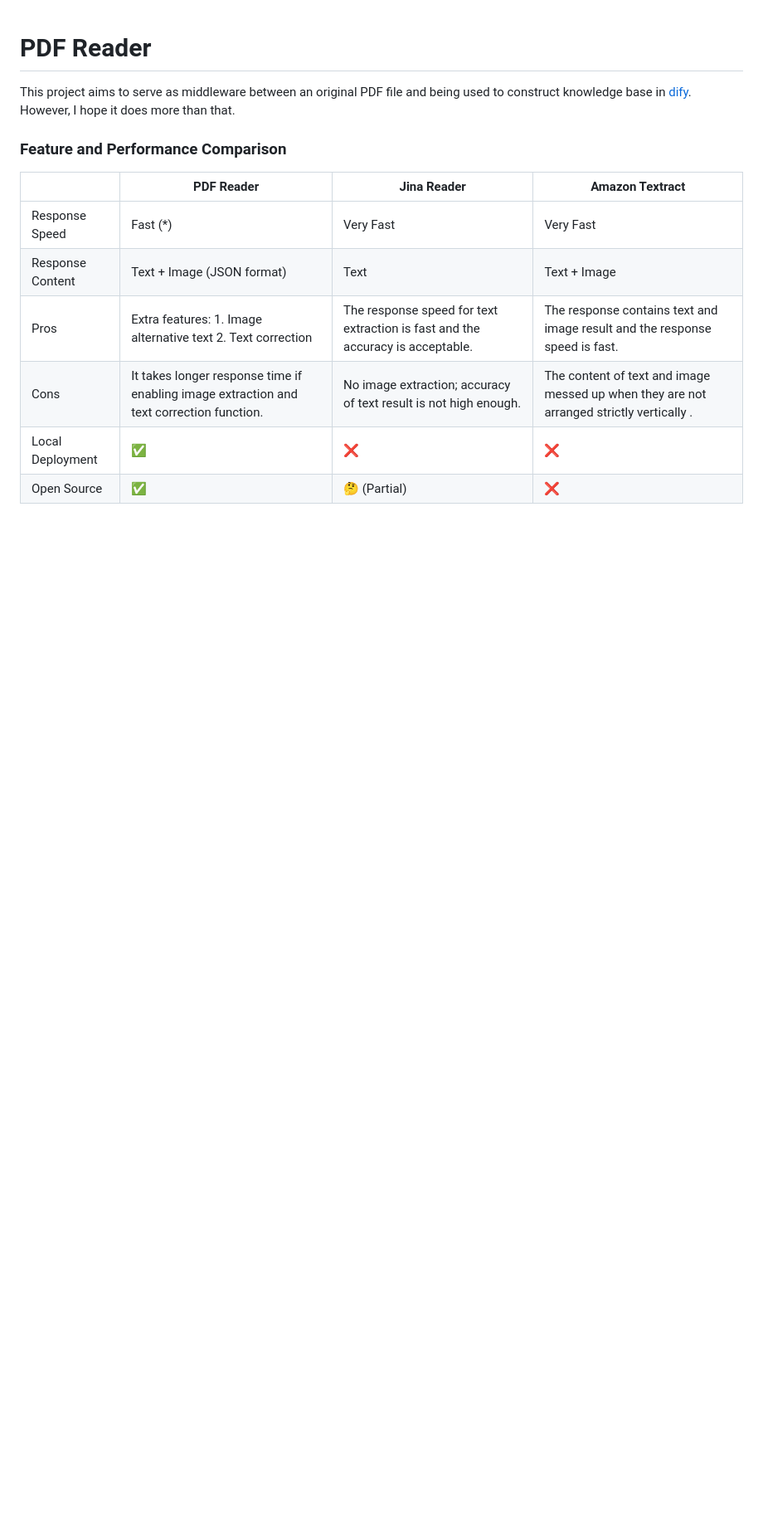
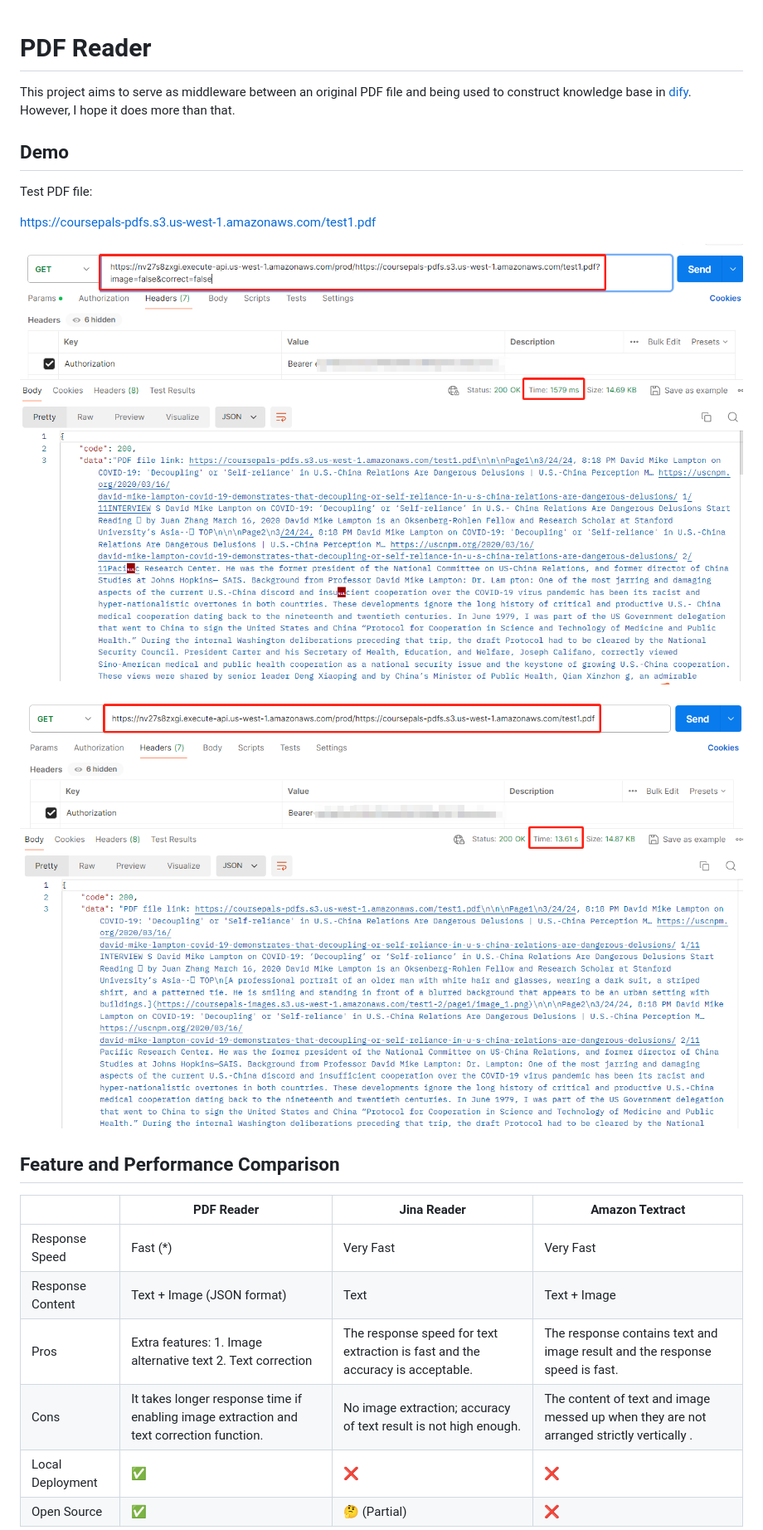
Before and after one commit to AshleyXM/pdf-reader, a Markdown page: README.md, the part around the change. Shown: that part at 83% size. GitHub-like rendering; pictures changed too: demo/test1.png (added), demo/test1_plus.png (added); blank space fills up the shorter version.

Commit message:
Add demo images

```diff
--- a/README.md
+++ b/README.md
@@ -3,7 +3,18 @@
 This project aims to serve as middleware between an original PDF file and being used to construct knowledge base in [dify](https://dify.ai/). However, I hope it does more than that.
 
 
-### Feature and Performance Comparison
+## Demo
+
+Test PDF file:
+
+https://coursepals-pdfs.s3.us-west-1.amazonaws.com/test1.pdf
+
+![Effect w/o image and correction](https://github.com/AshleyXM/pdf-reader/blob/deploy-branch/demo/test1.png)
+
+![Effect w/ image and correction](https://github.com/AshleyXM/pdf-reader/blob/deploy-branch/demo/test1_plus.png)
+
+
+## Feature and Performance Comparison
 
 |                  | PDF Reader                                                                               | Jina Reader                                                                    | Amazon Textract                                                                          |
 |------------------|------------------------------------------------------------------------------------------|--------------------------------------------------------------------------------|------------------------------------------------------------------------------------------|
```
